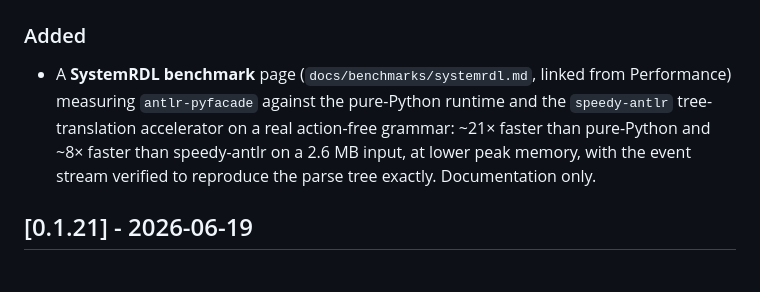
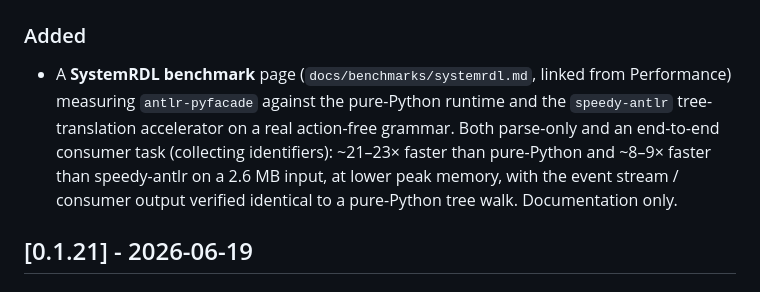
Before and after one commit to zuzukin/antlr-pyfacade, a Markdown page: CHANGELOG.md, the part around the change. GitHub-like rendering.

```diff
--- a/CHANGELOG.md
+++ b/CHANGELOG.md
@@ -11,10 +11,11 @@ development notes and may be pruned before the first release.
 ### Added
 - A **SystemRDL benchmark** page (`docs/benchmarks/systemrdl.md`, linked from
   Performance) measuring `antlr-pyfacade` against the pure-Python runtime and the
-  `speedy-antlr` tree-translation accelerator on a real action-free grammar: ~21×
-  faster than pure-Python and ~8× faster than speedy-antlr on a 2.6 MB input, at
-  lower peak memory, with the event stream verified to reproduce the parse tree
-  exactly. Documentation only.
+  `speedy-antlr` tree-translation accelerator on a real action-free grammar. Both
+  parse-only and an end-to-end consumer task (collecting identifiers): ~21–23× faster
+  than pure-Python and ~8–9× faster than speedy-antlr on a 2.6 MB input, at lower peak
+  memory, with the event stream / consumer output verified identical to a pure-Python
+  tree walk. Documentation only.
 
 ## [0.1.21] - 2026-06-19
 
```
Also changed, not shown: docs/benchmarks/systemrdl.md (+45 -13 lines).
